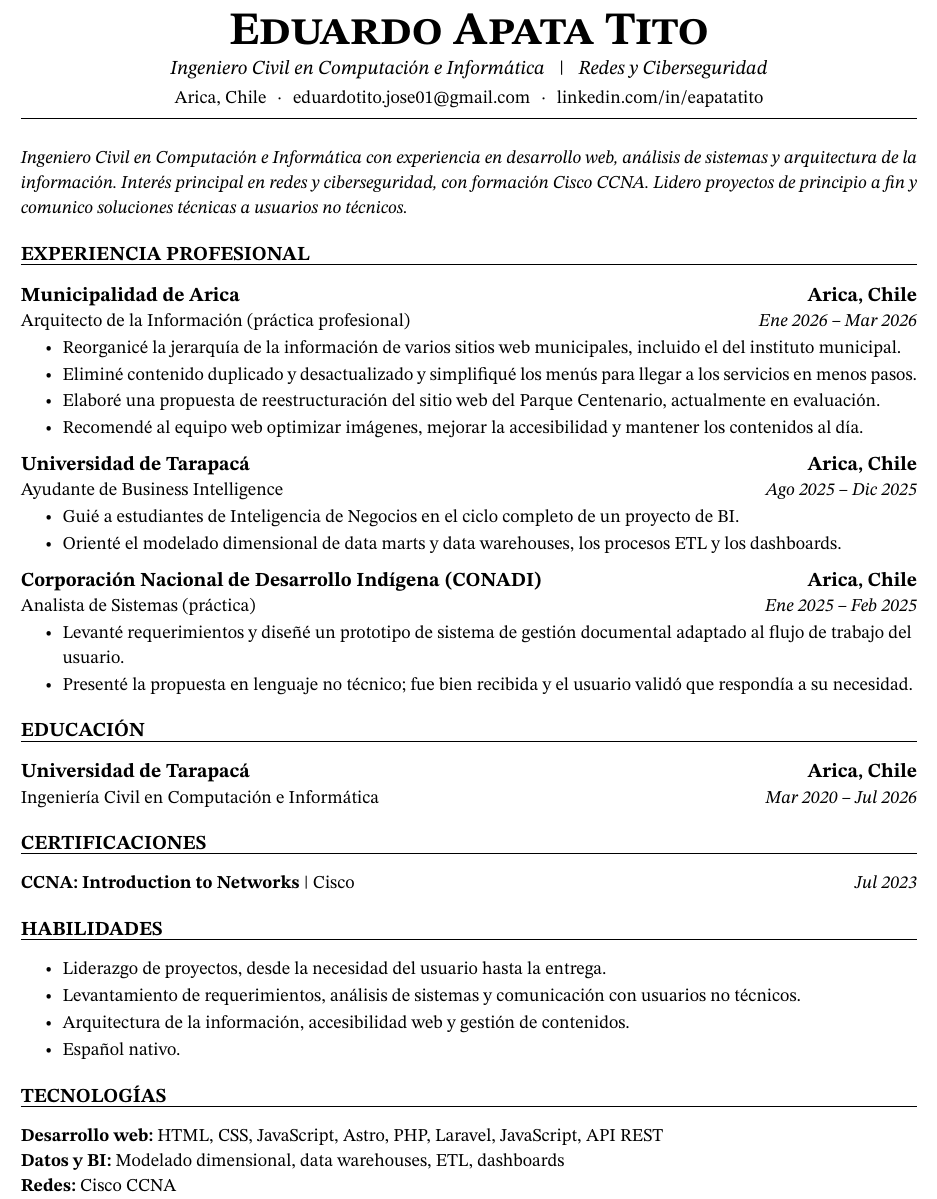
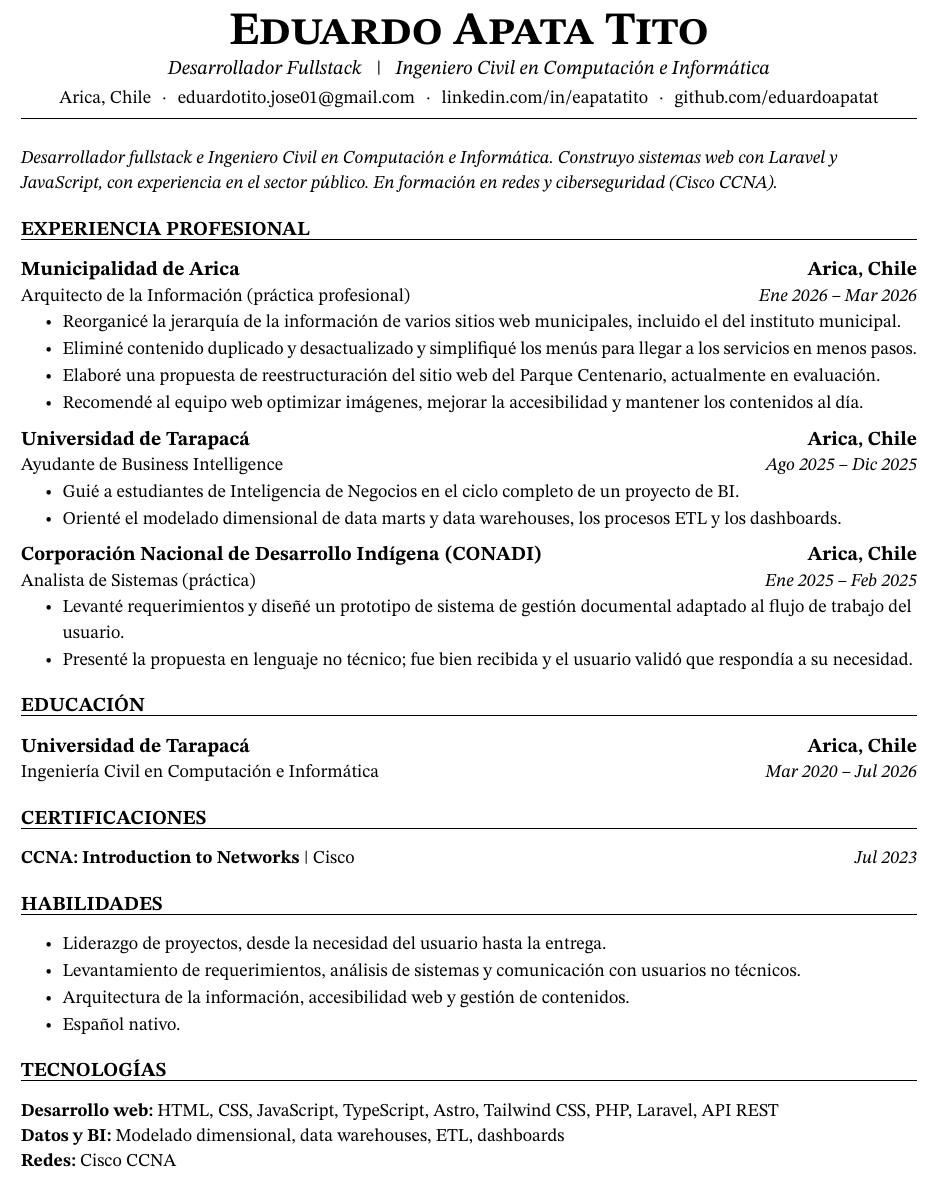
Before and after one commit to eduardoapatat/portfolio, a LaTeX CV (cv/CV.tex): part of the page, cut so that both start at the same text. Compiled offline with pdfLaTeX.

```diff
--- a/cv/CV.tex
+++ b/cv/CV.tex
@@ -25,8 +25,8 @@
 \hypersetup{
   pdftitle    = {CV - Eduardo Apata Tito},
   pdfauthor   = {Eduardo Apata Tito},
-  pdfsubject  = {Ingeniero Civil en Computación e Informática},
-  pdfkeywords = {Desarrollo web, Redes, Ciberseguridad, Laravel, PHP, Business Intelligence},
+  pdfsubject  = {Desarrollador Fullstack},
+  pdfkeywords = {Desarrollo web, Fullstack, Laravel, PHP, JavaScript, TypeScript, Astro, Redes, Ciberseguridad},
   pdflang     = {es-CL}
 }
 
@@ -103,12 +103,13 @@
 {\centering
 {\fontfamily{stix2}\fontsize{28}{32}\selectfont\bfseries\scshape Eduardo Apata Tito\par}
 \vspace{\espacioBajoNombre}
-{\itshape Ingeniero Civil en Computación e Informática \hspace{0.5em}|\hspace{0.5em} Redes y Ciberseguridad\par}
+{\itshape Desarrollador Fullstack \hspace{0.5em}|\hspace{0.5em} Ingeniero Civil en Computación e Informática\par}
 \vspace{\espacioBajoTitular}
 {\small
   Arica, Chile \separador
   \href{mailto:eduardotito.jose01@gmail.com}{eduardotito.jose01@gmail.com} \separador
-  \href{https://linkedin.com/in/eapatatito}{linkedin.com/in/eapatatito}\par}
+  \href{https://linkedin.com/in/eapatatito}{linkedin.com/in/eapatatito} \separador
+  \href{https://github.com/eduardoapatat}{github.com/eduardoapatat}\par}
 }
 \vspace{\espacioBajoContactos}
 \linea
@@ -116,10 +117,9 @@
 
 % ------------------------------------------------------------------- Resumen
 {\small\itshape\raggedright
-  Ingeniero Civil en Computación e Informática con experiencia en desarrollo web,
-  análisis de sistemas y arquitectura de la información. Interés principal en redes
-  y ciberseguridad, con formación Cisco CCNA. Lidero proyectos de principio a fin y
-  comunico soluciones técnicas a usuarios no técnicos.\par}
+  Desarrollador fullstack e Ingeniero Civil en Computación e Informática. Construyo
+  sistemas web con Laravel y JavaScript, con experiencia en el sector público.
+  En formación en redes y ciberseguridad (Cisco CCNA).\par}
 
 % --------------------------------------------------------------- Experiencia
 \seccion{Experiencia profesional}
@@ -171,7 +171,7 @@
 % --------------------------------------------------------------- Tecnologías
 \seccion{Tecnologías}
 
-\categoria{Desarrollo web}{HTML, CSS, JavaScript, Astro, PHP, Laravel, JavaScript, API REST}
+\categoria{Desarrollo web}{HTML, CSS, JavaScript, TypeScript, Astro, Tailwind CSS, PHP, Laravel, API REST}
 \categoria{Datos y BI}{Modelado dimensional, data warehouses, ETL, dashboards}
 \categoria{Redes}{Cisco CCNA}
 
```
